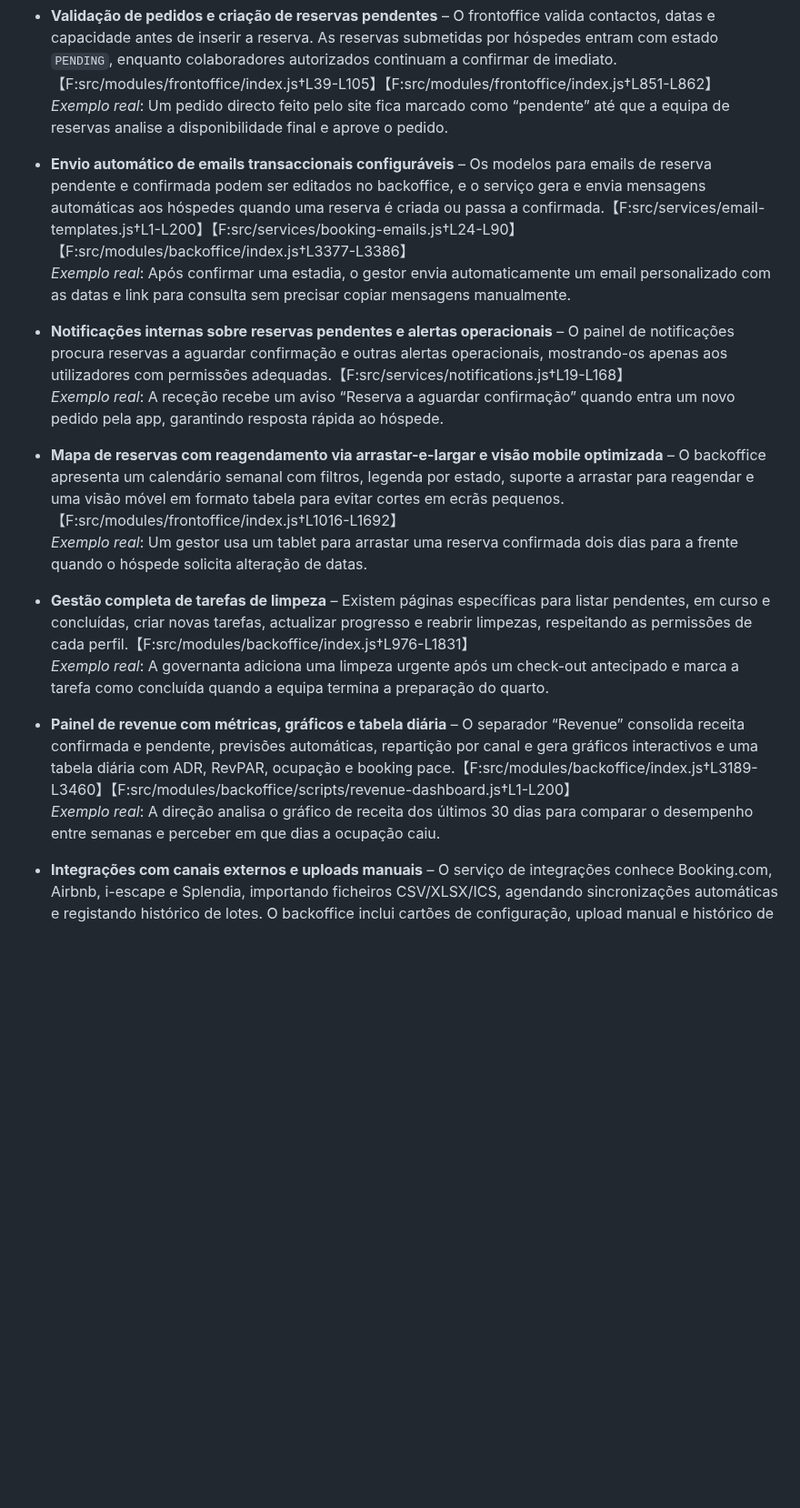
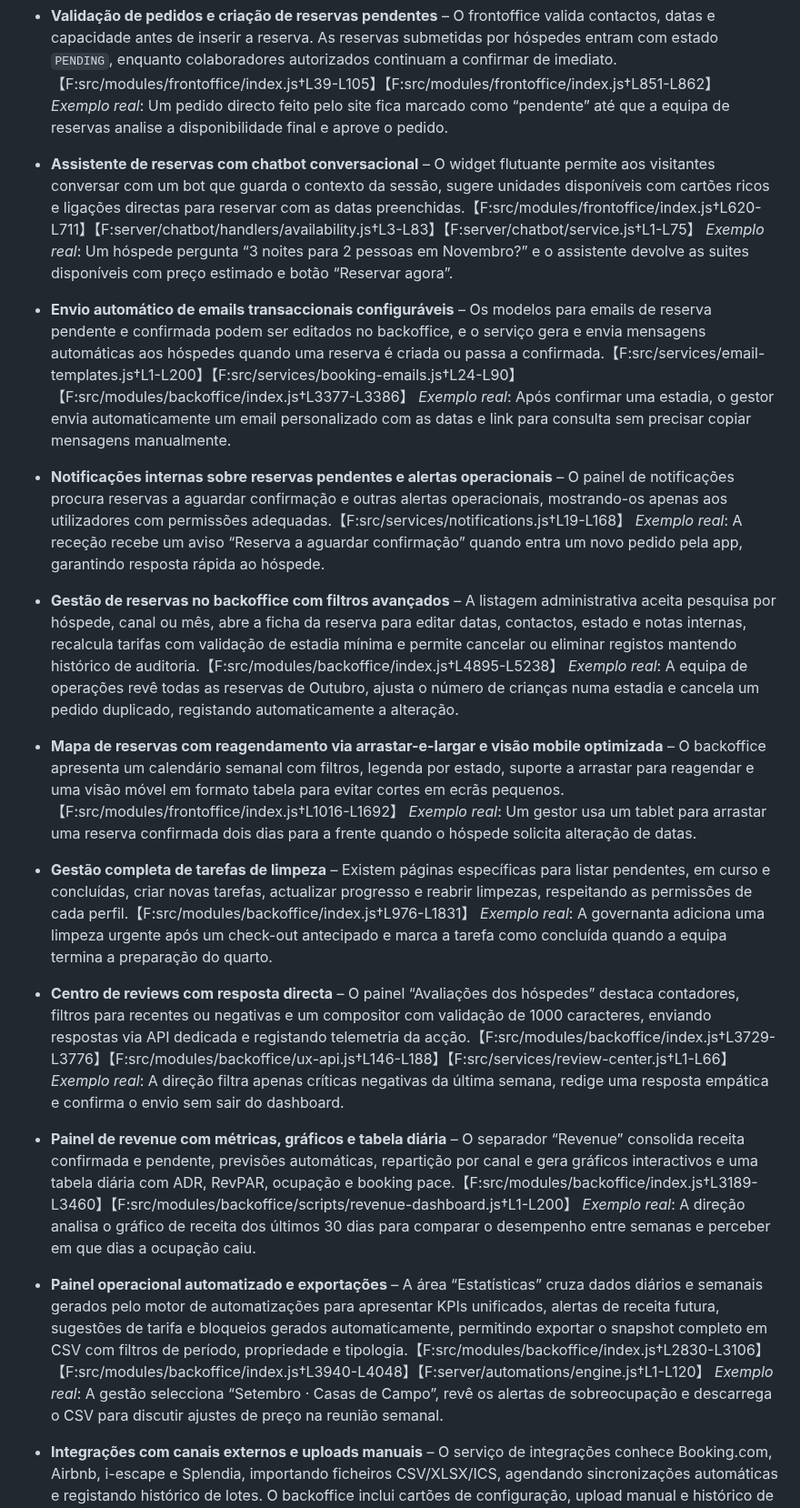
Before and after one commit to Ragnarok3s/gestor-de-alojamentos, a Markdown page: docs/app-functionalities.md, the part around one of its changes. Shown at 91% size. Rendered like a GitHub page; blank space fills up the shorter version.

```diff
--- a/docs/app-functionalities.md
+++ b/docs/app-functionalities.md
@@ -11,11 +11,17 @@ A aplicação cobre todo o ciclo de operações de um gestor de alojamentos. A l
 - **Validação de pedidos e criação de reservas pendentes** – O frontoffice valida contactos, datas e capacidade antes de inserir a reserva. As reservas submetidas por hóspedes entram com estado `PENDING`, enquanto colaboradores autorizados continuam a confirmar de imediato.【F:src/modules/frontoffice/index.js†L39-L105】【F:src/modules/frontoffice/index.js†L851-L862】
   *Exemplo real*: Um pedido directo feito pelo site fica marcado como “pendente” até que a equipa de reservas analise a disponibilidade final e aprove o pedido.
 
+- **Assistente de reservas com chatbot conversacional** – O widget flutuante permite aos visitantes conversar com um bot que guarda o contexto da sessão, sugere unidades disponíveis com cartões ricos e ligações directas para reservar com as datas preenchidas.【F:src/modules/frontoffice/index.js†L620-L711】【F:server/chatbot/handlers/availability.js†L3-L83】【F:server/chatbot/service.js†L1-L75】
+  *Exemplo real*: Um hóspede pergunta “3 noites para 2 pessoas em Novembro?” e o assistente devolve as suites disponíveis com preço estimado e botão “Reservar agora”.
+
 - **Envio automático de emails transaccionais configuráveis** – Os modelos para emails de reserva pendente e confirmada podem ser editados no backoffice, e o serviço gera e envia mensagens automáticas aos hóspedes quando uma reserva é criada ou passa a confirmada.【F:src/services/email-templates.js†L1-L200】【F:src/services/booking-emails.js†L24-L90】【F:src/modules/backoffice/index.js†L3377-L3386】
   *Exemplo real*: Após confirmar uma estadia, o gestor envia automaticamente um email personalizado com as datas e link para consulta sem precisar copiar mensagens manualmente.
 
 - **Notificações internas sobre reservas pendentes e alertas operacionais** – O painel de notificações procura reservas a aguardar confirmação e outras alertas operacionais, mostrando-os apenas aos utilizadores com permissões adequadas.【F:src/services/notifications.js†L19-L168】
   *Exemplo real*: A receção recebe um aviso “Reserva a aguardar confirmação” quando entra um novo pedido pela app, garantindo resposta rápida ao hóspede.
+
+- **Gestão de reservas no backoffice com filtros avançados** – A listagem administrativa aceita pesquisa por hóspede, canal ou mês, abre a ficha da reserva para editar datas, contactos, estado e notas internas, recalcula tarifas com validação de estadia mínima e permite cancelar ou eliminar registos mantendo histórico de auditoria.【F:src/modules/backoffice/index.js†L4895-L5238】
+  *Exemplo real*: A equipa de operações revê todas as reservas de Outubro, ajusta o número de crianças numa estadia e cancela um pedido duplicado, registando automaticamente a alteração.
 
 - **Mapa de reservas com reagendamento via arrastar-e-largar e visão mobile optimizada** – O backoffice apresenta um calendário semanal com filtros, legenda por estado, suporte a arrastar para reagendar e uma visão móvel em formato tabela para evitar cortes em ecrãs pequenos.【F:src/modules/frontoffice/index.js†L1016-L1692】
   *Exemplo real*: Um gestor usa um tablet para arrastar uma reserva confirmada dois dias para a frente quando o hóspede solicita alteração de datas.
@@ -23,8 +29,14 @@ A aplicação cobre todo o ciclo de operações de um gestor de alojamentos. A l
 - **Gestão completa de tarefas de limpeza** – Existem páginas específicas para listar pendentes, em curso e concluídas, criar novas tarefas, actualizar progresso e reabrir limpezas, respeitando as permissões de cada perfil.【F:src/modules/backoffice/index.js†L976-L1831】
   *Exemplo real*: A governanta adiciona uma limpeza urgente após um check-out antecipado e marca a tarefa como concluída quando a equipa termina a preparação do quarto.
 
+- **Centro de reviews com resposta directa** – O painel “Avaliações dos hóspedes” destaca contadores, filtros para recentes ou negativas e um compositor com validação de 1000 caracteres, enviando respostas via API dedicada e registando telemetria da acção.【F:src/modules/backoffice/index.js†L3729-L3776】【F:src/modules/backoffice/ux-api.js†L146-L188】【F:src/services/review-center.js†L1-L66】
+  *Exemplo real*: A direção filtra apenas críticas negativas da última semana, redige uma resposta empática e confirma o envio sem sair do dashboard.
+
 - **Painel de revenue com métricas, gráficos e tabela diária** – O separador “Revenue” consolida receita confirmada e pendente, previsões automáticas, repartição por canal e gera gráficos interactivos e uma tabela diária com ADR, RevPAR, ocupação e booking pace.【F:src/modules/backoffice/index.js†L3189-L3460】【F:src/modules/backoffice/scripts/revenue-dashboard.js†L1-L200】
   *Exemplo real*: A direção analisa o gráfico de receita dos últimos 30 dias para comparar o desempenho entre semanas e perceber em que dias a ocupação caiu.
+
+- **Painel operacional automatizado e exportações** – A área “Estatísticas” cruza dados diários e semanais gerados pelo motor de automatizações para apresentar KPIs unificados, alertas de receita futura, sugestões de tarifa e bloqueios gerados automaticamente, permitindo exportar o snapshot completo em CSV com filtros de período, propriedade e tipologia.【F:src/modules/backoffice/index.js†L2830-L3106】【F:src/modules/backoffice/index.js†L3940-L4048】【F:server/automations/engine.js†L1-L120】
+  *Exemplo real*: A gestão selecciona “Setembro · Casas de Campo”, revê os alertas de sobreocupação e descarrega o CSV para discutir ajustes de preço na reunião semanal.
 
 - **Integrações com canais externos e uploads manuais** – O serviço de integrações conhece Booking.com, Airbnb, i-escape e Splendia, importando ficheiros CSV/XLSX/ICS, agendando sincronizações automáticas e registando histórico de lotes. O backoffice inclui cartões de configuração, upload manual e histórico de importações.【F:src/services/channel-integrations.js†L6-L200】【F:src/modules/backoffice/index.js†L3310-L3338】
   *Exemplo real*: O gestor descarrega o CSV diário da Booking.com e carrega-o na nova página “Integrações” para criar rapidamente as reservas no sistema.
```
Also changed, not shown: other parts of docs/app-functionalities.md (+9 -0 lines).
